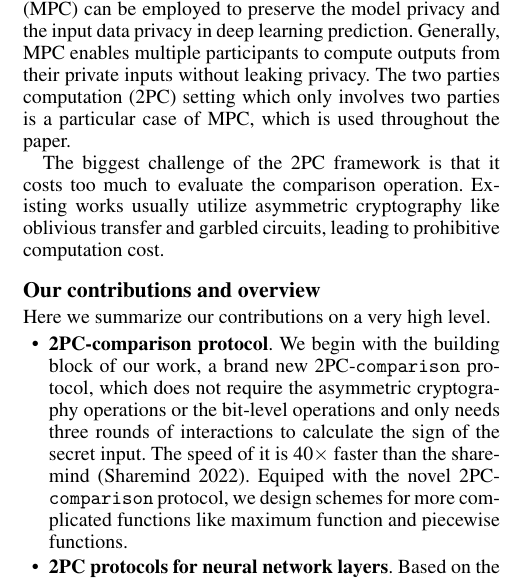
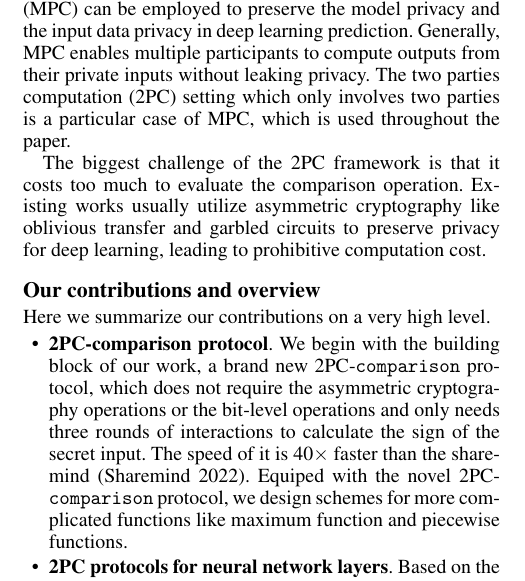
Before and after one commit to gaozheruiye/Fast-Privacy-Preserved-Deep-Learning, a LaTeX paper (2PC-NNP/2PC-NNP.tex): part of one column of page 1 of 8, cut so that both start at the same text. Compiled offline with pdfLaTeX.

Commit message:
update intro

```diff
--- a/2PC-NNP/2PC-NNP.tex
+++ b/2PC-NNP/2PC-NNP.tex
@@ -252,7 +252,8 @@
 
     The biggest challenge of the 2PC framework is that it costs too much to
     evaluate the comparison operation.
-    Existing works usually utilize asymmetric cryptography like oblivious transfer and garbled circuits,
+    Existing works usually utilize asymmetric cryptography like oblivious transfer and garbled circuits
+		to preserve privacy for deep learning,
     leading to prohibitive computation cost.
 
 
```
